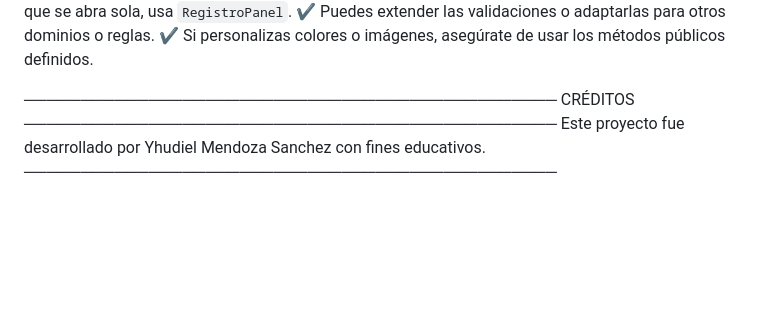
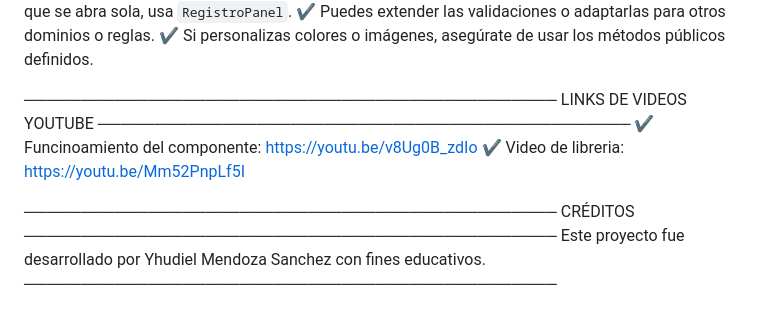
Before and after one commit to YHUDIEL/Login-con-validaciones, a Markdown page: README.md, the part around the change. Drawn GitHub-style; blank space fills up the shorter version.

```diff
--- a/README.md
+++ b/README.md
@@ -88,6 +88,12 @@ RECOMENDACIONES
 ✔ Si personalizas colores o imágenes, asegúrate de usar los métodos públicos definidos.
 
 ───────────────────────────────────────────────
+LINKS DE VIDEOS YOUTUBE
+───────────────────────────────────────────────
+✔ Funcinoamiento del componente: https://youtu.be/v8Ug0B_zdIo
+✔ Video de libreria: https://youtu.be/Mm52PnpLf5I
+
+───────────────────────────────────────────────
 CRÉDITOS
 ───────────────────────────────────────────────
 Este proyecto fue desarrollado por Yhudiel Mendoza Sanchez con fines educativos.
```
